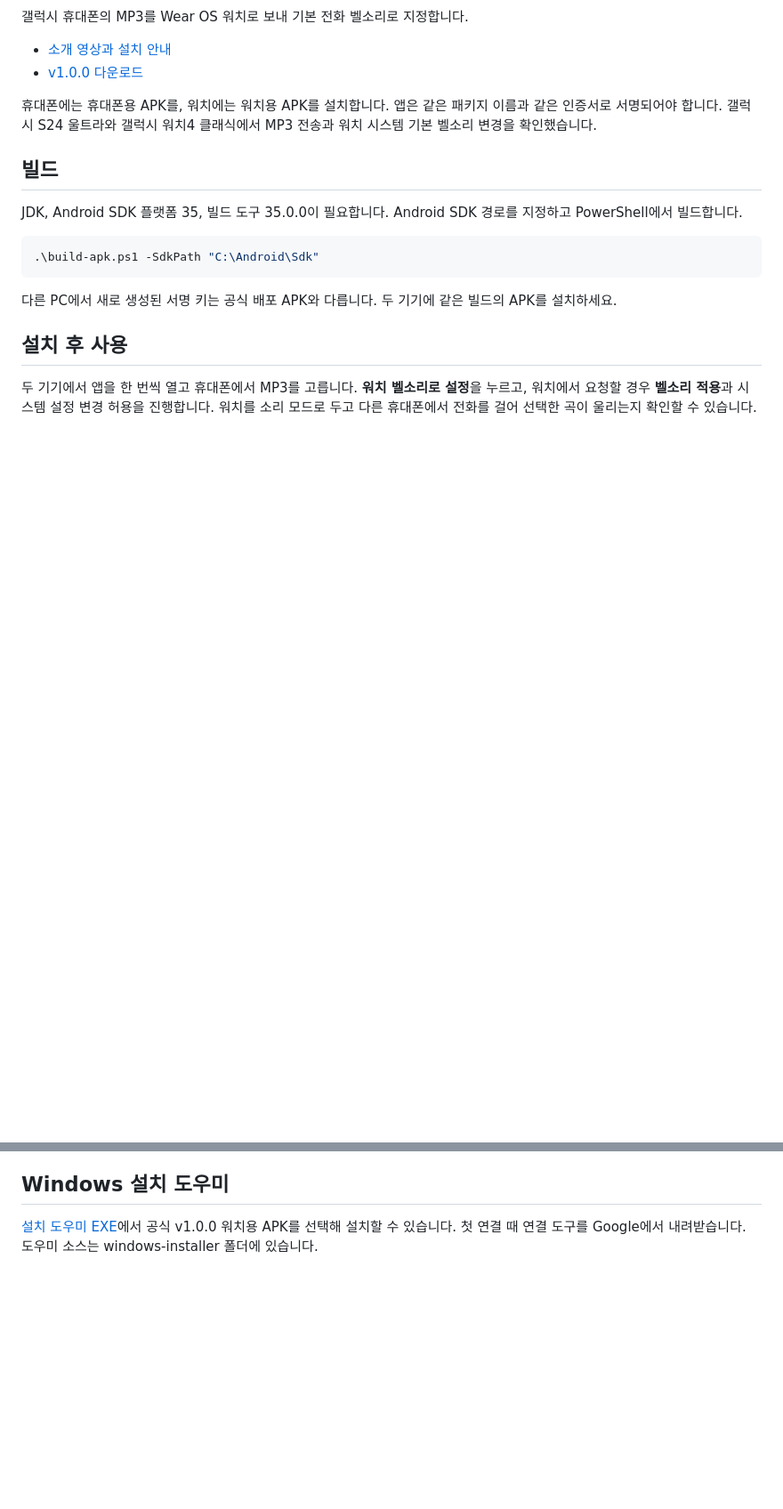
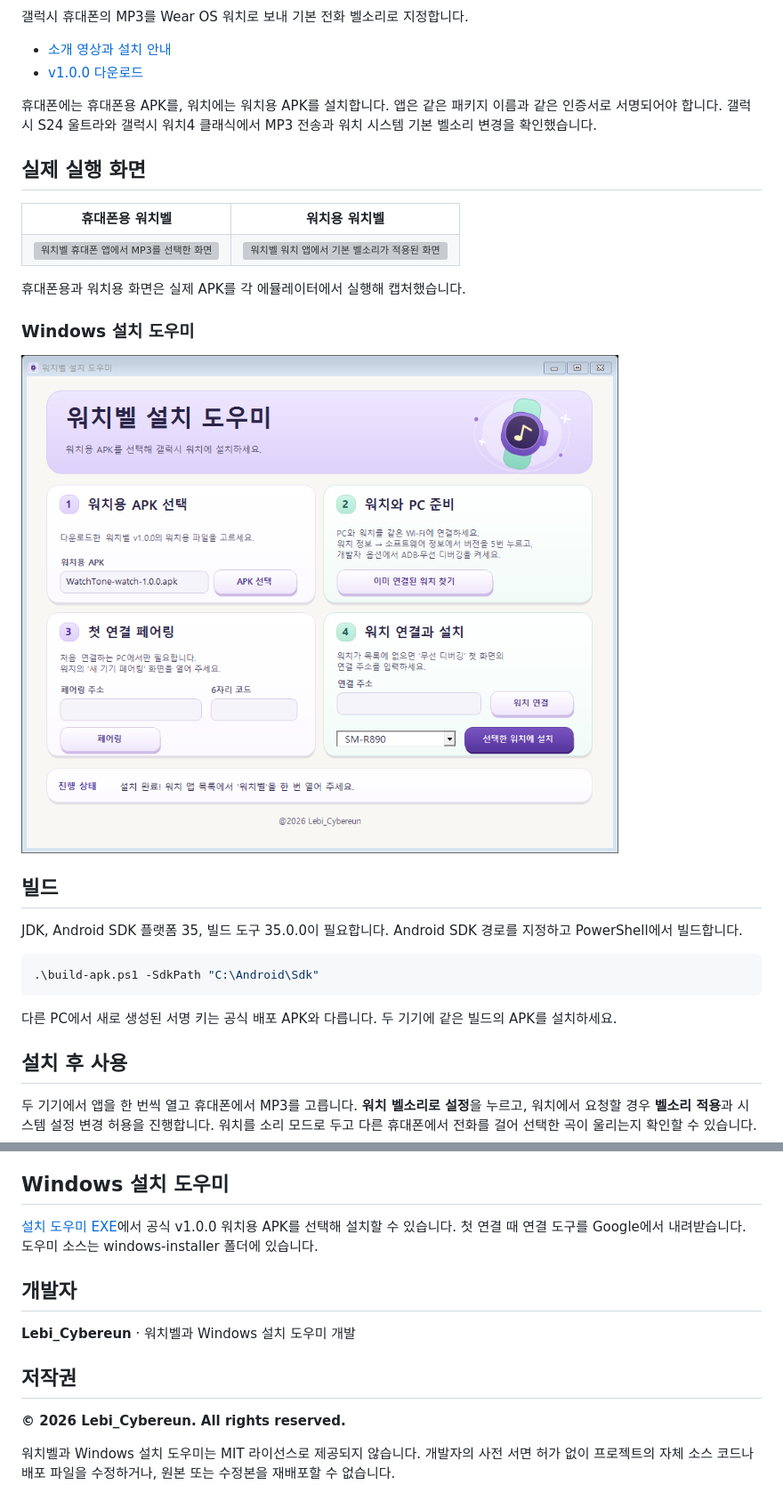
Before and after one commit to cybereun/WatchTone, a Markdown page: README.md, 2 parts joined by grey strips. Shown at 89% size. GitHub-like rendering; pictures changed too: .github/assets/windows-installer.png (added); blank space fills up the shorter version; grey boxes are pictures that could not be loaded.

Commit message:
Document the WatchTone developer, copyright, and screenshots

```diff
--- a/README.md
+++ b/README.md
@@ -6,6 +8,25 @@
 - [v1.0.0 다운로드](https://github.com/cybereun/WatchTone/releases/tag/v1.0.0)
 
 휴대폰에는 휴대폰용 APK를, 워치에는 워치용 APK를 설치합니다. 앱은 같은 패키지 이름과 같은 인증서로 서명되어야 합니다. 갤럭시 S24 울트라와 갤럭시 워치4 클래식에서 MP3 전송과 워치 시스템 기본 벨소리 변경을 확인했습니다.
+
+## 실제 실행 화면
+
+<table>
+  <tr>
+    <th>휴대폰용 워치벨</th>
+    <th>워치용 워치벨</th>
+  </tr>
+  <tr>
+    <td><img src="docs/media/phone.webp" width="240" alt="워치벨 휴대폰 앱에서 MP3를 선택한 화면"></td>
+    <td><img src="docs/media/watch.webp" width="240" alt="워치벨 워치 앱에서 기본 벨소리가 적용된 화면"></td>
+  </tr>
+</table>
+
+휴대폰용과 워치용 화면은 실제 APK를 각 에뮬레이터에서 실행해 캡처했습니다.
+
+### Windows 설치 도우미
+
+![워치벨 Windows 설치 도우미에서 워치4 클래식에 설치를 완료한 화면](.github/assets/windows-installer.png)
 
 ## 빌드
 
@@ -24,3 +45,13 @@ JDK, Android SDK 플랫폼 35, 빌드 도구 35.0.0이 필요합니다. Android
 ## Windows 설치 도우미
 
 [설치 도우미 EXE](https://github.com/cybereun/WatchTone/releases/download/v1.0.0/WatchTone-Windows-Installer-1.0.2.exe)에서 공식 v1.0.0 워치용 APK를 선택해 설치할 수 있습니다. 첫 연결 때 연결 도구를 Google에서 내려받습니다. 도우미 소스는 windows-installer 폴더에 있습니다.
+
+## 개발자
+
+**Lebi_Cybereun** · 워치벨과 Windows 설치 도우미 개발
+
+## 저작권
+
+**© 2026 Lebi_Cybereun. All rights reserved.**
+
+워치벨과 Windows 설치 도우미는 MIT 라이선스로 제공되지 않습니다. 개발자의 사전 서면 허가 없이 프로젝트의 자체 소스 코드나 배포 파일을 수정하거나, 원본 또는 수정본을 재배포할 수 없습니다.
```
Also changed, not shown: other parts of README.md (+2 -0 lines), 1 other file.
